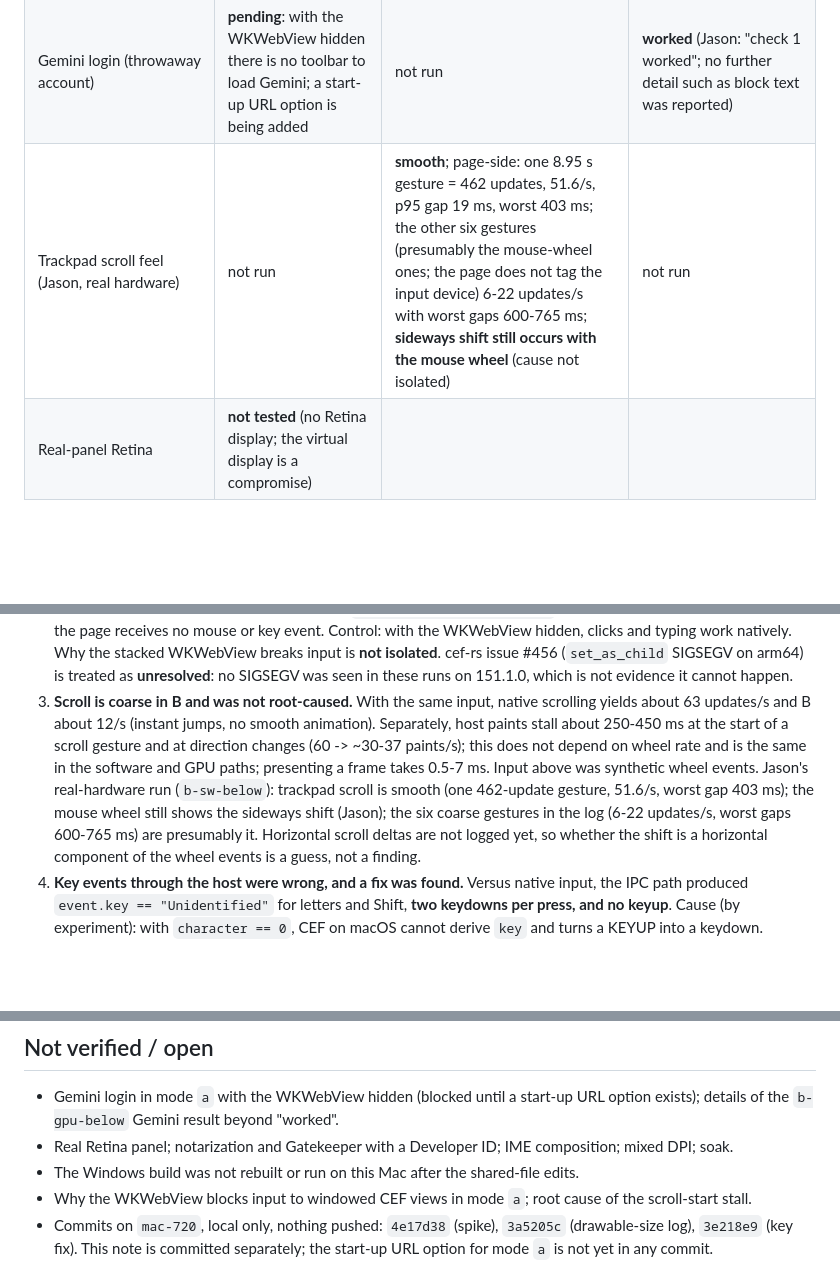
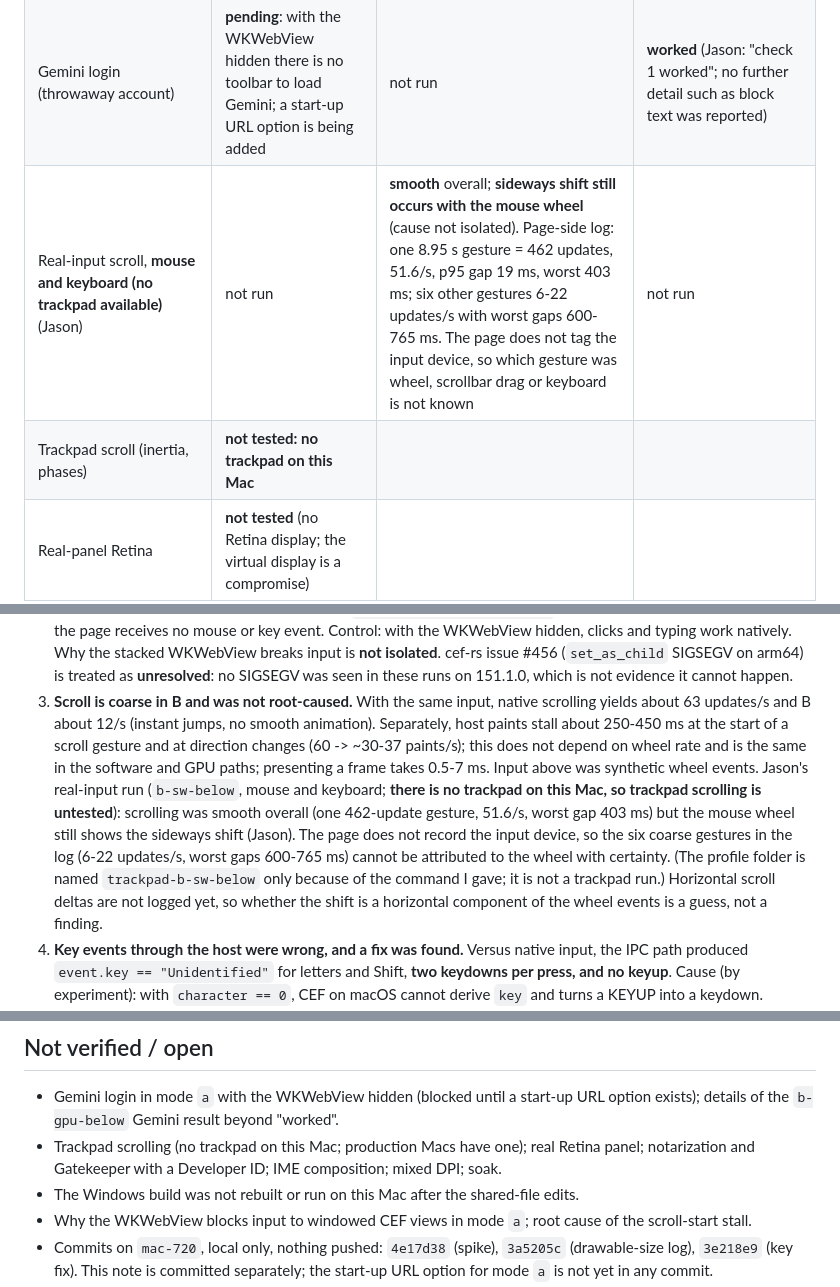
Before and after one commit to quietrabbitai/spike-719-windows-cef, a Markdown page: FINDINGS_720.md, 3 parts joined by grey strips. Rendered like a GitHub page; blank space fills up the shorter version.

Commit message:
items.id=720: findings correction: the scroll check was mouse and keyboard, not trackpad
The previous commit (2da039d) described Jason's b-sw-below scroll run as a trackpad
run. It was not: there is no trackpad on this Mac. The run is now recorded as
mouse and keyboard, the page-side log is stated without attributing gestures to a
device, and trackpad scrolling is listed as not tested.

Co-Authored-By: Claude Sonnet 5.5 <noreply@anthropic.com>

```diff
--- a/FINDINGS_720.md
+++ b/FINDINGS_720.md
@@ -29,7 +29,8 @@ The `above` placements, idle CPU/soak and mixed-DPI runs are outside the short s
 | Chromium sandbox ON (decisions.id=860) | not run in `a` | children sandboxed | children sandboxed (browser process is not, as on macOS generally) |
 | Signing | ad-hoc and hardened-runtime builds launch and sandbox; Gatekeeper rejects both (no Developer ID); notarization not tested | | |
 | Gemini login (throwaway account) | **pending**: with the WKWebView hidden there is no toolbar to load Gemini; a start-up URL option is being added | not run | **worked** (Jason: "check 1 worked"; no further detail such as block text was reported) |
-| Trackpad scroll feel (Jason, real hardware) | not run | **smooth**; page-side: one 8.95 s gesture = 462 updates, 51.6/s, p95 gap 19 ms, worst 403 ms; the other six gestures (presumably the mouse-wheel ones; the page does not tag the input device) 6-22 updates/s with worst gaps 600-765 ms; **sideways shift still occurs with the mouse wheel** (cause not isolated) | not run |
+| Real-input scroll, **mouse and keyboard (no trackpad available)** (Jason) | not run | **smooth** overall; **sideways shift still occurs with the mouse wheel** (cause not isolated). Page-side log: one 8.95 s gesture = 462 updates, 51.6/s, p95 gap 19 ms, worst 403 ms; six other gestures 6-22 updates/s with worst gaps 600-765 ms. The page does not tag the input device, so which gesture was wheel, scrollbar drag or keyboard is not known | not run |
+| Trackpad scroll (inertia, phases) | **not tested: no trackpad on this Mac** | | |
 | Real-panel Retina | **not tested** (no Retina display; the virtual display is a compromise) | | |
 | IME / CJK input | not tested | | |
 
@@ -46,9 +47,12 @@ The `above` placements, idle CPU/soak and mixed-DPI runs are outside the short s
 3. **Scroll is coarse in B and was not root-caused.** With the same input, native scrolling yields about 63 updates/s and B
    about 12/s (instant jumps, no smooth animation). Separately, host paints stall about 250-450 ms at the start of a scroll
    gesture and at direction changes (60 -> ~30-37 paints/s); this does not depend on wheel rate and is the same in the
-   software and GPU paths; presenting a frame takes 0.5-7 ms. Input above was synthetic wheel events. Jason's real-hardware run
-   (`b-sw-below`): trackpad scroll is smooth (one 462-update gesture, 51.6/s, worst gap 403 ms); the mouse wheel still shows
-   the sideways shift (Jason); the six coarse gestures in the log (6-22 updates/s, worst gaps 600-765 ms) are presumably it. Horizontal scroll deltas are not logged yet, so
+   software and GPU paths; presenting a frame takes 0.5-7 ms. Input above was synthetic wheel events. Jason's real-input run
+   (`b-sw-below`, mouse and keyboard; **there is no trackpad on this Mac, so trackpad scrolling is untested**): scrolling was
+   smooth overall (one 462-update gesture, 51.6/s, worst gap 403 ms) but the mouse wheel still shows the sideways shift
+   (Jason). The page does not record the input device, so the six coarse gestures in the log (6-22 updates/s, worst gaps
+   600-765 ms) cannot be attributed to the wheel with certainty. (The profile folder is named `trackpad-b-sw-below` only
+   because of the command I gave; it is not a trackpad run.) Horizontal scroll deltas are not logged yet, so
    whether the shift is a horizontal component of the wheel events is a guess, not a finding.
 4. **Key events through the host were wrong, and a fix was found.** Versus native input, the IPC path produced
    `event.key == "Unidentified"` for letters and Shift, **two keydowns per press, and no keyup**. Cause (by experiment): with
@@ -92,7 +96,7 @@ No OOM; swap was 0 before and about 17 MB after the session; peak memory was not
 ## Not verified / open
 - Gemini login in mode `a` with the WKWebView hidden (blocked until a start-up URL option exists); details of the
   `b-gpu-below` Gemini result beyond "worked".
-- Real Retina panel; notarization and Gatekeeper with a Developer ID; IME composition; mixed DPI; soak.
+- Trackpad scrolling (no trackpad on this Mac; production Macs have one); real Retina panel; notarization and Gatekeeper with a Developer ID; IME composition; mixed DPI; soak.
 - The Windows build was not rebuilt or run on this Mac after the shared-file edits.
 - Why the WKWebView blocks input to windowed CEF views in mode `a`; root cause of the scroll-start stall.
 - Commits on `mac-720`, local only, nothing pushed: `4e17d38` (spike), `3a5205c` (drawable-size log), `3e218e9` (key fix).
```
